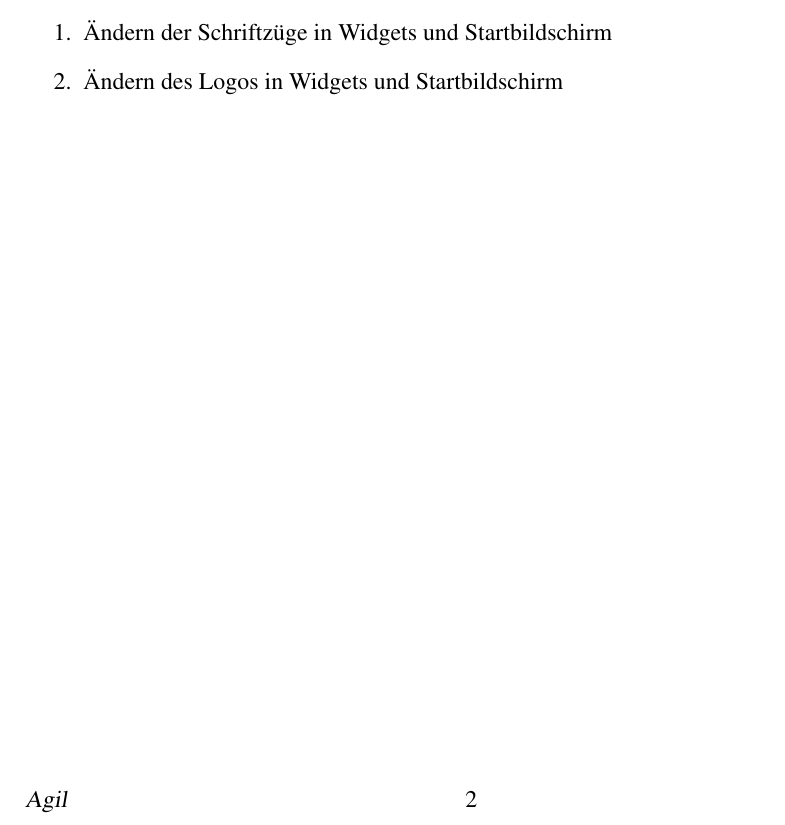
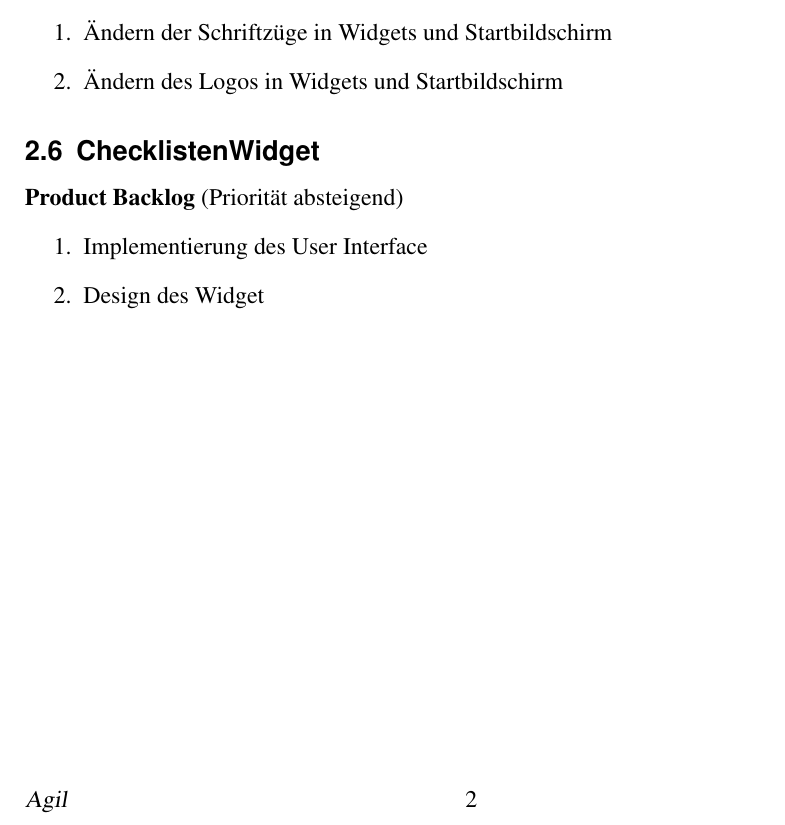
Before and after one commit to philko4711/Scrum_Master, a LaTeX document (planung/sprints.tex): part of page 2 of 2, cut so that both start at the same text. Compiled offline with pdfLaTeX; an older LaTeX class or package is replaced by its successor.

Commit message:
Added more sprints...

```diff
--- a/planung/sprints.tex
+++ b/planung/sprints.tex
@@ -53,6 +53,12 @@ Laut Skript (s.34) werden vor jedem Sprint die höchstprioren Inhalte des Produc
 \item Ändern der Schriftzüge in Widgets und Startbildschirm
 \item Ändern des Logos in Widgets und Startbildschirm
 \end{enumerate}
+\subsection{ChecklistenWidget}
+\textbf{Product Backlog} (Priorität absteigend)
+\begin{enumerate}
+\item Implementierung des User Interface
+\item Design des Widget
+\end{enumerate}
 
 
 
```
